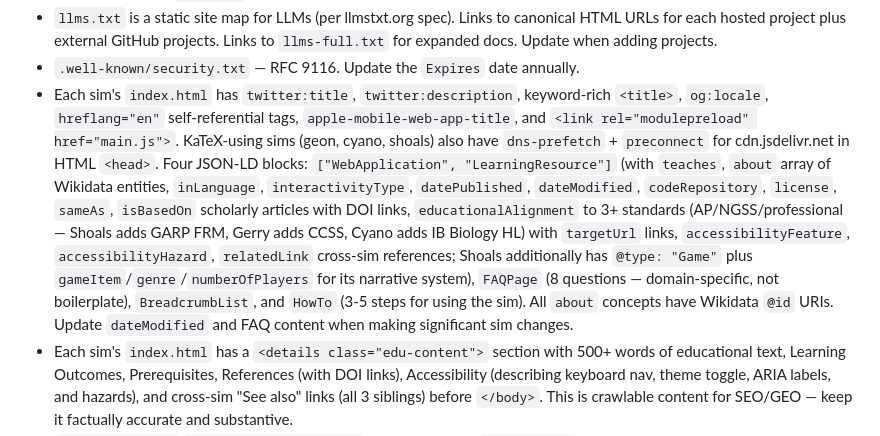
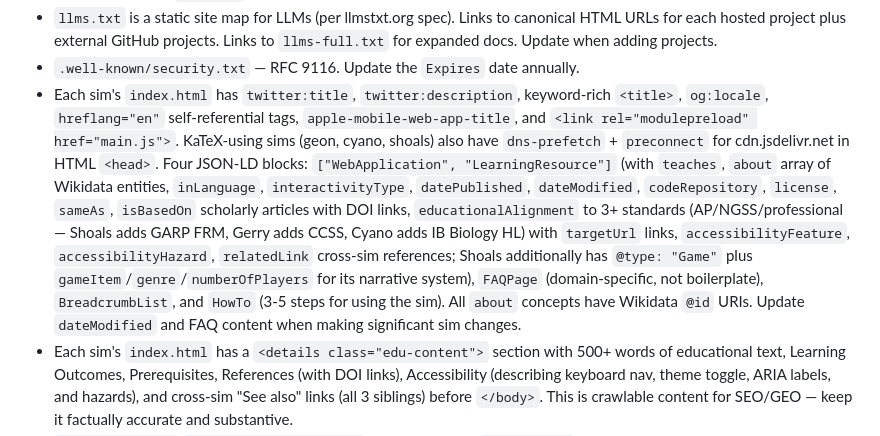
Before and after one commit to a9lim/a9lim.github.io, a Markdown page: CLAUDE.md, the part around the change. Rendered like a GitHub page.

Commit message:
docs: remove hardcoded FAQ count from root CLAUDE.md
Co-Authored-By: Claude Opus 4.6 (1M context) <noreply@anthropic.com>

```diff
--- a/CLAUDE.md
+++ b/CLAUDE.md
@@ -116,7 +116,7 @@ All project sidebars now use `.sidebar-tabs` inside `.stats-header` instead of a
   - `llms-full.txt` — concatenated markdown of all project `about.md` files and blog posts (for LLM consumption). Links back to `llms.txt`.
 - `llms.txt` is a static site map for LLMs (per llmstxt.org spec). Links to canonical HTML URLs for each hosted project plus external GitHub projects. Links to `llms-full.txt` for expanded docs. Update when adding projects.
 - `.well-known/security.txt` — RFC 9116. Update the `Expires` date annually.
-- Each sim's `index.html` has `twitter:title`, `twitter:description`, keyword-rich `<title>`, `og:locale`, `hreflang="en"` self-referential tags, `apple-mobile-web-app-title`, and `<link rel="modulepreload" href="main.js">`. KaTeX-using sims (geon, cyano, shoals) also have `dns-prefetch` + `preconnect` for cdn.jsdelivr.net in HTML `<head>`. Four JSON-LD blocks: `["WebApplication", "LearningResource"]` (with `teaches`, `about` array of Wikidata entities, `inLanguage`, `interactivityType`, `datePublished`, `dateModified`, `codeRepository`, `license`, `sameAs`, `isBasedOn` scholarly articles with DOI links, `educationalAlignment` to 3+ standards (AP/NGSS/professional — Shoals adds GARP FRM, Gerry adds CCSS, Cyano adds IB Biology HL) with `targetUrl` links, `accessibilityFeature`, `accessibilityHazard`, `relatedLink` cross-sim references; Shoals additionally has `@type: "Game"` plus `gameItem`/`genre`/`numberOfPlayers` for its narrative system), `FAQPage` (8 questions — domain-specific, not boilerplate), `BreadcrumbList`, and `HowTo` (3-5 steps for using the sim). All `about` concepts have Wikidata `@id` URIs. Update `dateModified` and FAQ content when making significant sim changes.
+- Each sim's `index.html` has `twitter:title`, `twitter:description`, keyword-rich `<title>`, `og:locale`, `hreflang="en"` self-referential tags, `apple-mobile-web-app-title`, and `<link rel="modulepreload" href="main.js">`. KaTeX-using sims (geon, cyano, shoals) also have `dns-prefetch` + `preconnect` for cdn.jsdelivr.net in HTML `<head>`. Four JSON-LD blocks: `["WebApplication", "LearningResource"]` (with `teaches`, `about` array of Wikidata entities, `inLanguage`, `interactivityType`, `datePublished`, `dateModified`, `codeRepository`, `license`, `sameAs`, `isBasedOn` scholarly articles with DOI links, `educationalAlignment` to 3+ standards (AP/NGSS/professional — Shoals adds GARP FRM, Gerry adds CCSS, Cyano adds IB Biology HL) with `targetUrl` links, `accessibilityFeature`, `accessibilityHazard`, `relatedLink` cross-sim references; Shoals additionally has `@type: "Game"` plus `gameItem`/`genre`/`numberOfPlayers` for its narrative system), `FAQPage` (domain-specific, not boilerplate), `BreadcrumbList`, and `HowTo` (3-5 steps for using the sim). All `about` concepts have Wikidata `@id` URIs. Update `dateModified` and FAQ content when making significant sim changes.
 - Each sim's `index.html` has a `<details class="edu-content">` section with 500+ words of educational text, Learning Outcomes, Prerequisites, References (with DOI links), Accessibility (describing keyboard nav, theme toggle, ARIA labels, and hazards), and cross-sim "See also" links (all 3 siblings) before `</body>`. This is crawlable content for SEO/GEO — keep it factually accurate and substantive.
 - `shared-about.js` `initAboutPanel(config)` accepts optional `lastUpdated` (ISO date string) — displayed as "Updated YYYY-MM-DD" in the about panel footer. Update when making significant sim changes.
 - `manifest.json` — Web App Manifest for PWA with 48/192/512px icons (`purpose: "any"`, not maskable — icons have transparent backgrounds), `lang: "en"`, `id: "/"`, `scope: "/"`, `categories: ["education", "science"]`, screenshots (wide + narrow form factors), and `share_target` for scripture search via Web Share Target API. Icons generated by `og/generate.js` from `og/icon.html` (logo.svg in `#e11107` on transparent background).
```
